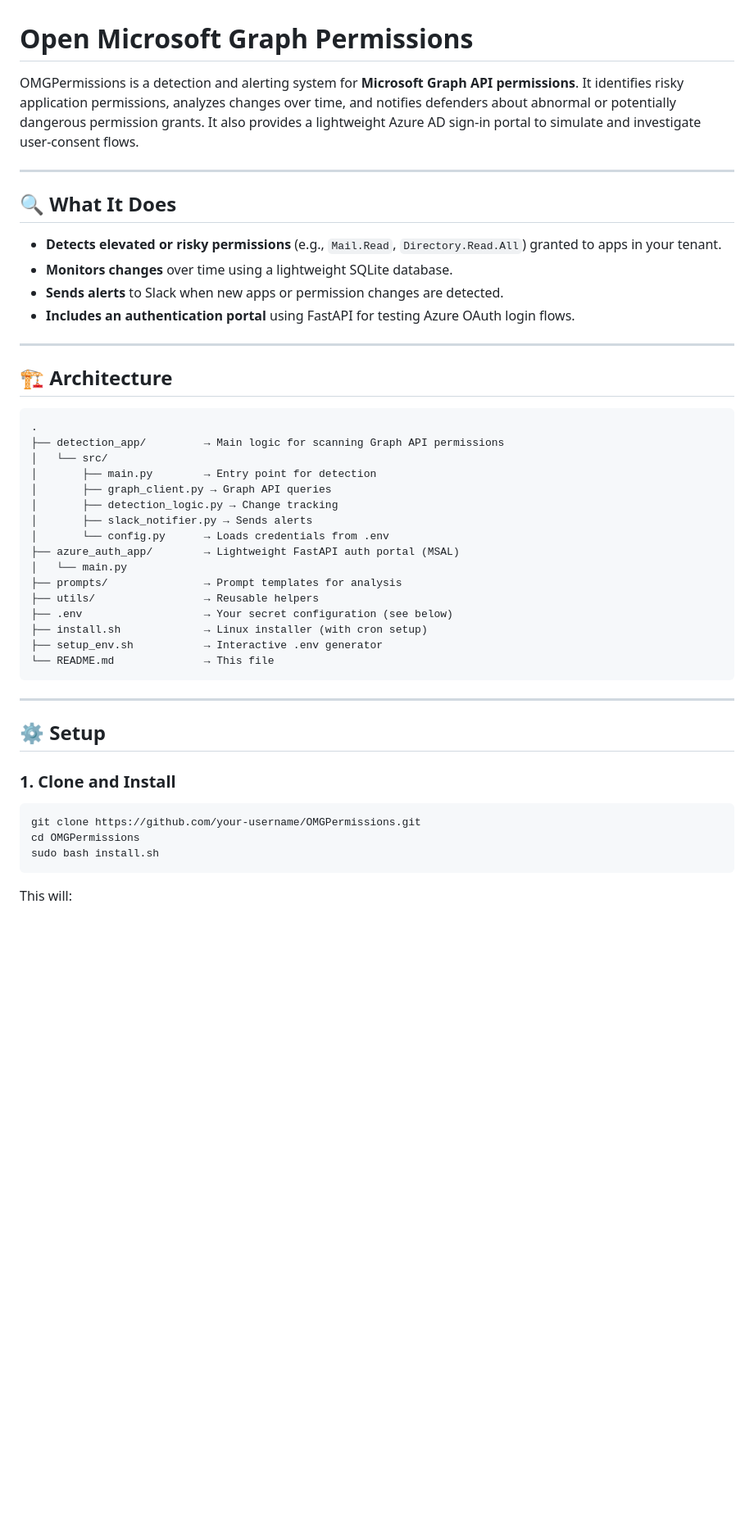
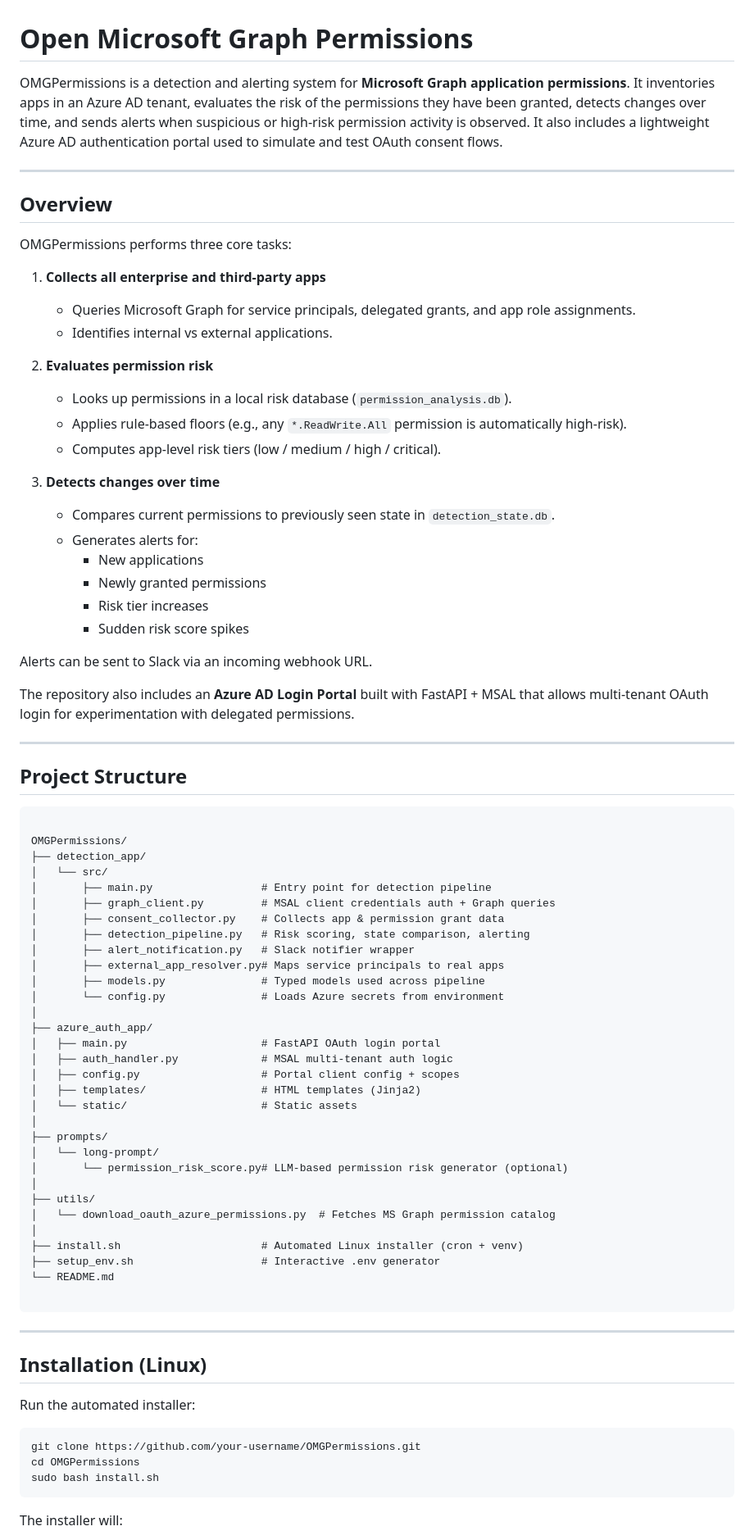
Before and after one commit to ashim-mahara/OMGPermissions, a Markdown page: README.md, the part around the change printed below. Shown: that part at 82% size. GitHub-like rendering; blank space fills up the shorter version.

`````diff
--- a/README.md
+++ b/README.md
@@ -1,50 +1,83 @@
 # Open Microsoft Graph Permissions
 
-OMGPermissions is a detection and alerting system for **Microsoft Graph API permissions**. It identifies risky application permissions, analyzes changes over time, and notifies defenders about abnormal or potentially dangerous permission grants. It also provides a lightweight Azure AD sign-in portal to simulate and investigate user-consent flows.
+OMGPermissions is a detection and alerting system for **Microsoft Graph application permissions**. It inventories apps in an Azure AD tenant, evaluates the risk of the permissions they have been granted, detects changes over time, and sends alerts when suspicious or high-risk permission activity is observed. It also includes a lightweight Azure AD authentication portal used to simulate and test OAuth consent flows.
 
 ---
 
-## 🔍 What It Does
+## Overview
 
-- **Detects elevated or risky permissions** (e.g., `Mail.Read`, `Directory.Read.All`) granted to apps in your tenant.
-- **Monitors changes** over time using a lightweight SQLite database.
-- **Sends alerts** to Slack when new apps or permission changes are detected.
-- **Includes an authentication portal** using FastAPI for testing Azure OAuth login flows.
+OMGPermissions performs three core tasks:
+
+1. **Collects all enterprise and third-party apps**
+   - Queries Microsoft Graph for service principals, delegated grants, and app role assignments.
+   - Identifies internal vs external applications.
+
+2. **Evaluates permission risk**
+   - Looks up permissions in a local risk database (`permission_analysis.db`).
+   - Applies rule-based floors (e.g., any `*.ReadWrite.All` permission is automatically high-risk).
+   - Computes app-level risk tiers (low / medium / high / critical).
+
+3. **Detects changes over time**
+   - Compares current permissions to previously seen state in `detection_state.db`.
+   - Generates alerts for:
+     - New applications
+     - Newly granted permissions
+     - Risk tier increases
+     - Sudden risk score spikes
+
+Alerts can be sent to Slack via an incoming webhook URL.
+
+The repository also includes an **Azure AD Login Portal** built with FastAPI + MSAL that allows multi-tenant OAuth login for experimentation with delegated permissions.
 
 ---
 
-## 🏗️ Architecture
+## Project Structure
 
-```text
-.
-├── detection_app/         → Main logic for scanning Graph API permissions
+```
+
+OMGPermissions/
+├── detection_app/
 │   └── src/
-│       ├── main.py        → Entry point for detection
-│       ├── graph_client.py → Graph API queries
-│       ├── detection_logic.py → Change tracking
-│       ├── slack_notifier.py → Sends alerts
-│       └── config.py      → Loads credentials from .env
-├── azure_auth_app/        → Lightweight FastAPI auth portal (MSAL)
-│   └── main.py
-├── prompts/               → Prompt templates for analysis
-├── utils/                 → Reusable helpers
-├── .env                   → Your secret configuration (see below)
-├── install.sh             → Linux installer (with cron setup)
-├── setup_env.sh           → Interactive .env generator
-└── README.md              → This file
+│       ├── main.py                 # Entry point for detection pipeline
+│       ├── graph_client.py         # MSAL client credentials auth + Graph queries
+│       ├── consent_collector.py    # Collects app & permission grant data
+│       ├── detection_pipeline.py   # Risk scoring, state comparison, alerting
+│       ├── alert_notification.py   # Slack notifier wrapper
+│       ├── external_app_resolver.py# Maps service principals to real apps
+│       ├── models.py               # Typed models used across pipeline
+│       └── config.py               # Loads Azure secrets from environment
+│
+├── azure_auth_app/
+│   ├── main.py                     # FastAPI OAuth login portal
+│   ├── auth_handler.py             # MSAL multi-tenant auth logic
+│   ├── config.py                   # Portal client config + scopes
+│   ├── templates/                  # HTML templates (Jinja2)
+│   └── static/                     # Static assets
+│
+├── prompts/
+│   └── long-prompt/
+│       └── permission_risk_score.py# LLM-based permission risk generator (optional)
+│
+├── utils/
+│   └── download_oauth_azure_permissions.py  # Fetches MS Graph permission catalog
+│
+├── install.sh                      # Automated Linux installer (cron + venv)
+├── setup_env.sh                    # Interactive .env generator
+└── README.md
+
 ````
 
 ---
 
-## ⚙️ Setup
+## Installation (Linux)
 
-### 1. Clone and Install
+Run the automated installer:
 
 ```bash
 git clone https://github.com/your-username/OMGPermissions.git
 cd OMGPermissions
 sudo bash install.sh
-```
+````
 
-This will:
+The installer will:
 
`````
Also changed, not shown: other parts of README.md (+109 -74 lines).
